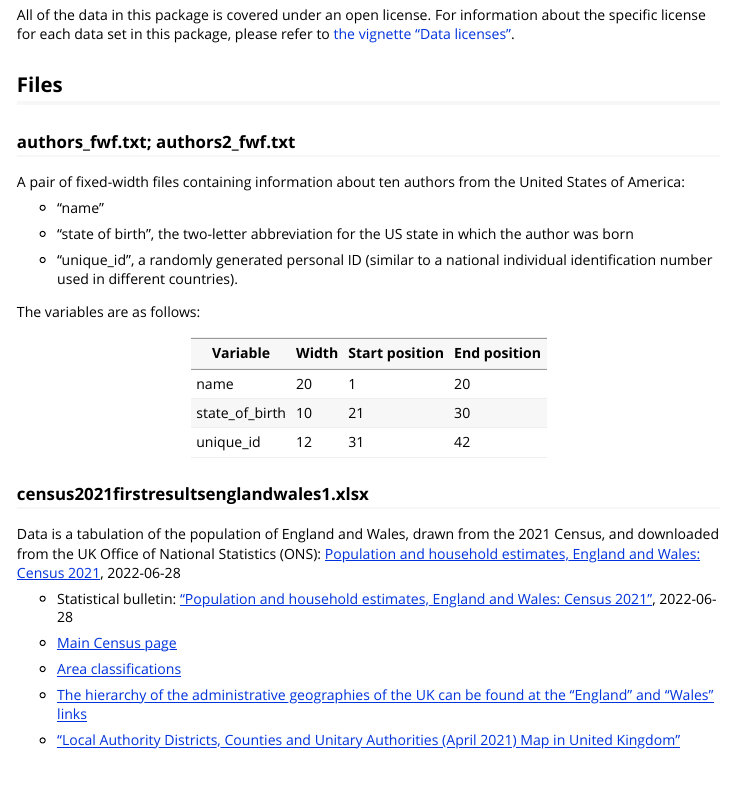
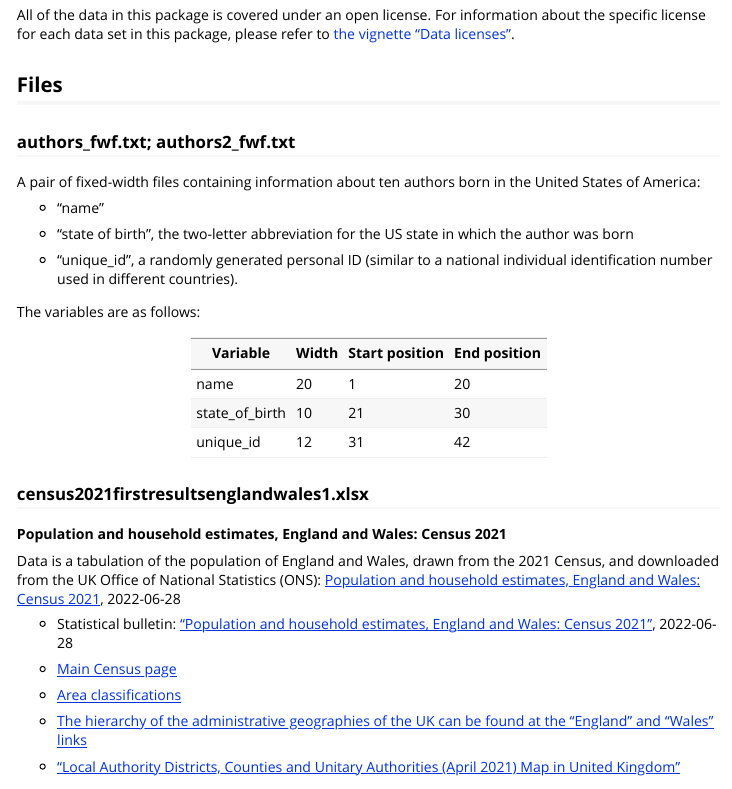
Before and after one commit to MonkmanMH/dpjr, an R Markdown document (vignettes/data_list.Rmd): the page in a window 1100 px wide, from 450 px down. Rendered offline with R 4.5, knitr and Pandoc, with nearby package versions; some code elsewhere in the file could not run offline.

Commit message:
update with a few path changes

```diff
--- a/_pkgdown.yml
+++ b/_pkgdown.yml
@@ -1,4 +1,4 @@
-url: https://monkmanmh.github.io/dpjr
+url: https://monkmanmh.github.io/dpjr/
 template:
   bootstrap: 5
   bootswatch: yeti
--- a/vignettes/data_list.Rmd
+++ b/vignettes/data_list.Rmd
@@ -43,7 +43,7 @@ All of the data in this package is covered under an open license. For informatio
 
 ### authors_fwf.txt; authors2_fwf.txt
 
-A pair of fixed-width files containing information about ten authors from the United States of America:
+A pair of fixed-width files containing information about ten authors born in the United States of America:
 
 * "name"
 
@@ -62,6 +62,8 @@ unique_id          12      31               42
 
 
 ### census2021firstresultsenglandwales1.xlsx
+
+**Population and household estimates, England and Wales: Census 2021**
 
 Data is a tabulation of the population of England and Wales, drawn from the 2021 Census, and downloaded from the UK Office of National Statistics (ONS): [Population and household estimates, England and Wales: Census 2021](https://www.ons.gov.uk/peoplepopulationandcommunity/populationandmigration/populationestimates/datasets/populationandhouseholdestimatesenglandandwalescensus2021), 2022-06-28
 
```
Also changed, not shown: 1 other file.
